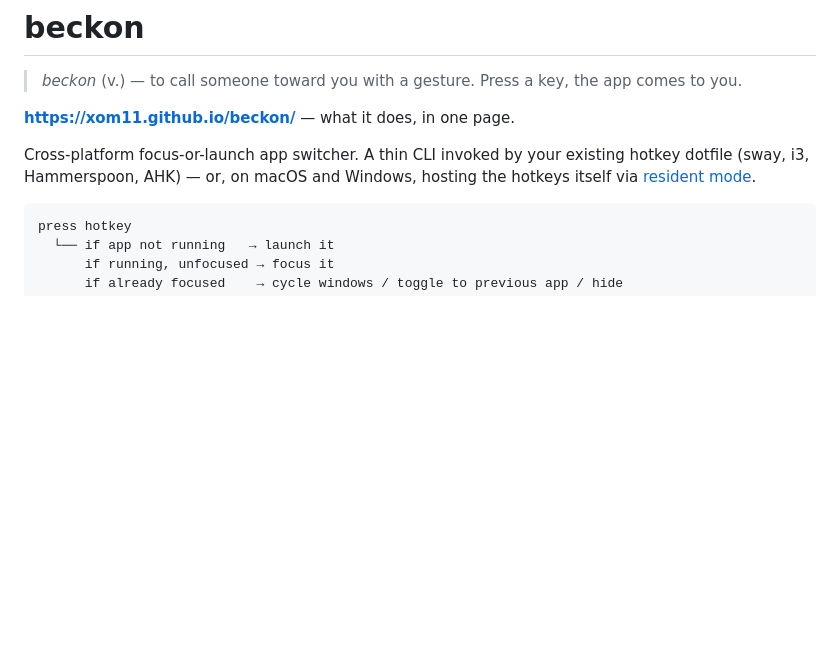
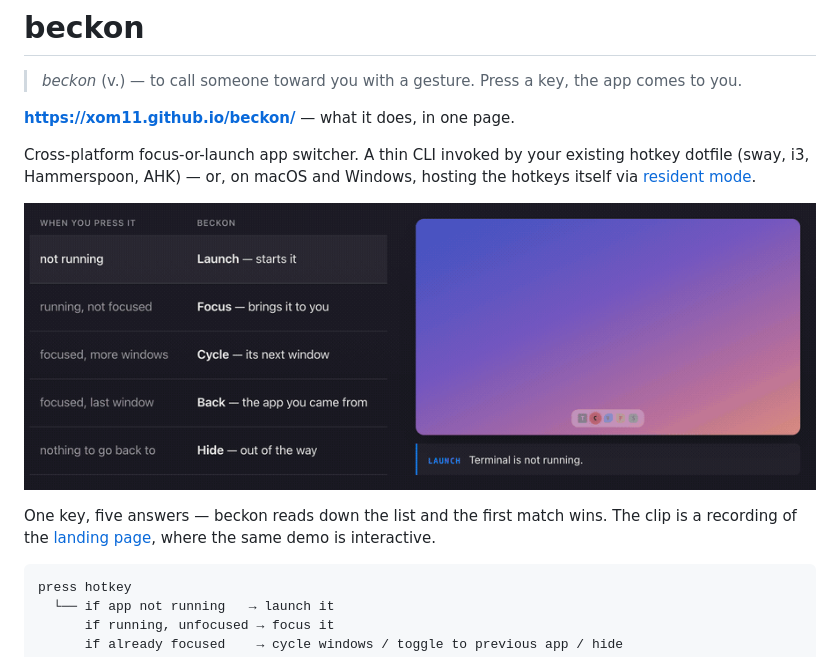
Before and after one commit to xom11/beckon, a Markdown page: README.md, the part around the change. GitHub-like rendering; pictures changed too: assets/five-answers.gif (added); blank space fills up the shorter version.

````diff
--- a/README.md
+++ b/README.md
@@ -8,6 +8,12 @@
 Cross-platform focus-or-launch app switcher. A thin CLI invoked by your existing
 hotkey dotfile (sway, i3, Hammerspoon, AHK) — or, on macOS and Windows,
 hosting the hotkeys itself via [resident mode](#resident-mode-macos--windows).
+
+![One key, five answers: the same keypress launches the app, focuses it, cycles to its next window, toggles back to the app you came from, or hides it.](assets/five-answers.gif)
+
+One key, five answers — beckon reads down the list and the first match wins.
+The clip is a recording of the [landing page](https://xom11.github.io/beckon/),
+where the same demo is interactive.
 
 ```
 press hotkey
````
Also changed, not shown: CLAUDE.md (+37 -0 lines), 1 other file.
